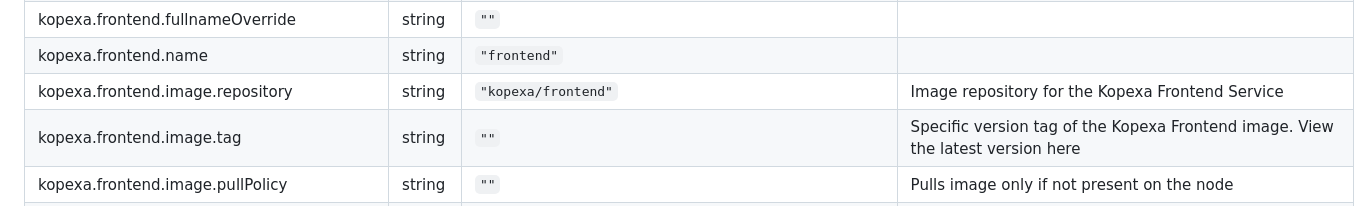
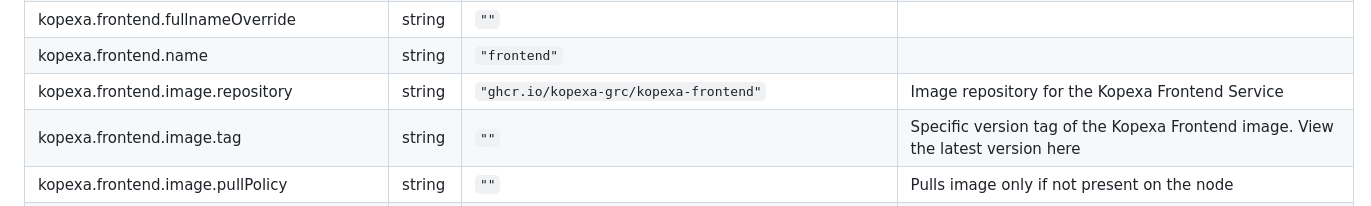
Before and after one commit to kopexa-grc/charts, a Markdown page: charts/kopexa/HELM.md, the part around the change. Rendered like a GitHub page.

```diff
--- a/charts/kopexa/HELM.md
+++ b/charts/kopexa/HELM.md
@@ -45,7 +45,7 @@ A Helm chart to deploy Kopexa Server on Kopexa Infrastructure
 | kopexa.frontend.replicaCount | int | `3` |  |
 | kopexa.frontend.fullnameOverride | string | `""` |  |
 | kopexa.frontend.name | string | `"frontend"` |  |
-| kopexa.frontend.image.repository | string | `"kopexa/frontend"` | Image repository for the Kopexa Frontend Service |
+| kopexa.frontend.image.repository | string | `"ghcr.io/kopexa-grc/kopexa-frontend"` | Image repository for the Kopexa Frontend Service |
 | kopexa.frontend.image.tag | string | `""` | Specific version tag of the Kopexa Frontend image. View the latest version here |
 | kopexa.frontend.image.pullPolicy | string | `""` | Pulls image only if not present on the node |
 | kopexa.frontend.image.imagePullSecrets | list | `[]` | Secret references for pulling the image, if needed |
```
Also changed, not shown: charts/openfga/HELM.md (+7 -16 lines).
